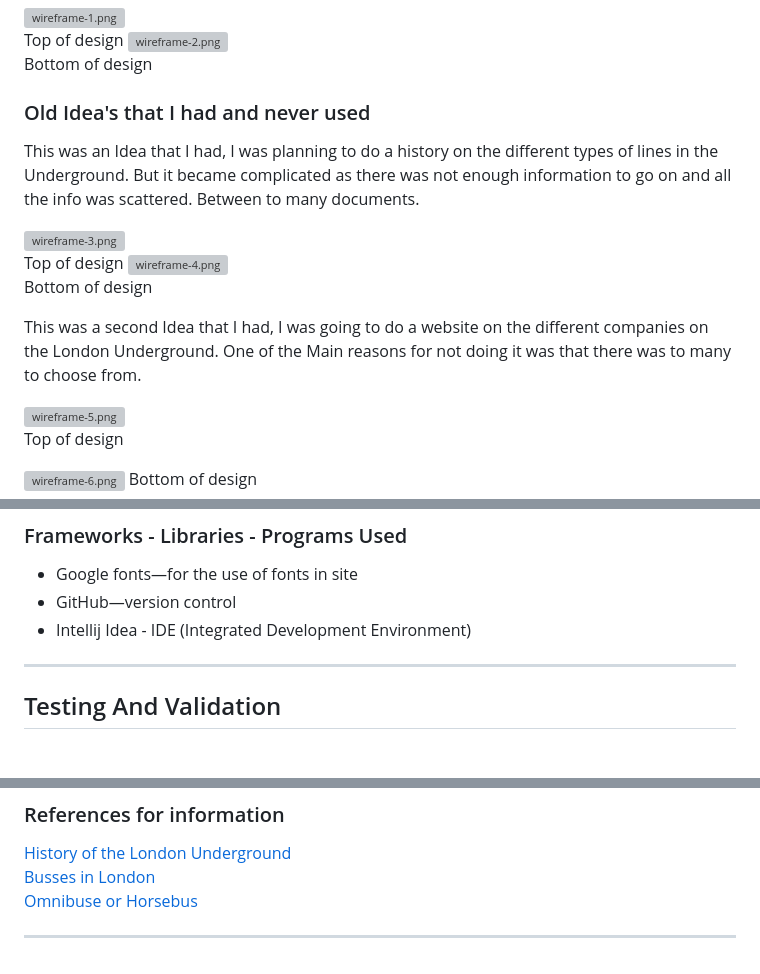
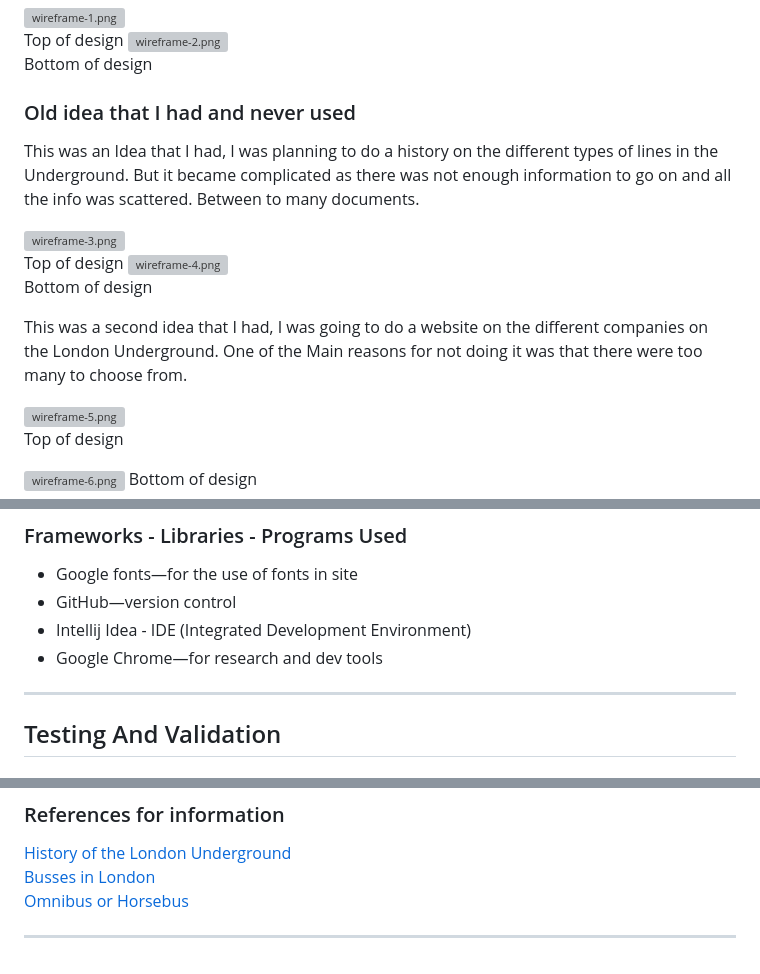
Before and after one commit to douglas86/history-of-london, a Markdown page: README.md, 3 parts joined by grey strips. Rendered like a GitHub page; grey boxes are pictures that could not be loaded.

Commit message:
Corrected all spelling and grammar errors

```diff
--- a/README.md
+++ b/README.md
@@ -56,7 +56,7 @@ Top of design
 ![wireframe-2.png](assets%2Fimages%2Freadme%2Fscreenshots%2Fwireframe-2.png)<br>
 Bottom of design
 
-### <span style="color:#996515">Old Idea's that I had and never used</span>
+### <span style="color:#996515">Old idea that I had and never used</span>
 
 This was an Idea that I had, I was planning to do a history on the different types of lines in the Underground.
 But it became complicated as there was not enough information to go on and all the info was scattered. Between to
@@ -67,8 +67,8 @@ Top of design
 ![wireframe-4.png](assets%2Fimages%2Freadme%2Fscreenshots%2Fwireframe-4.png)<br>
 Bottom of design
 
-This was a second Idea that I had, I was going to do a website on the different companies on the London Underground.
-One of the Main reasons for not doing it was that there was to many to choose from.
+This was a second idea that I had, I was going to do a website on the different companies on the London Underground.
+One of the Main reasons for not doing it was that there were too many to choose from.
 
 ![wireframe-5.png](assets%2Fimages%2Freadme%2Fscreenshots%2Fwireframe-5.png)<br>
 Top of design
@@ -155,6 +155,7 @@ Footer on Mobile
 - Google fonts—for the use of fonts in site
 - GitHub—version control
 - Intellij Idea - IDE (Integrated Development Environment)
+- Google Chrome—for research and dev tools
 
 ---
 
@@ -260,6 +261,6 @@ This is how it is supposed to look
 
 [History of the London Underground](https://en.wikipedia.org/wiki/History_of_the_London_Underground)<br>
 [Busses in London](https://en.wikipedia.org/wiki/Buses_in_London)<br>
-[Omnibuse or Horsebus](https://en.wikipedia.org/wiki/Horsebus#:~:text=A%20horse%2Dbus%20or%20horse,means%20of%20transportation%20in%20cities.)
+[Omnibus or Horsebus](https://en.wikipedia.org/wiki/Horsebus#:~:text=A%20horse%2Dbus%20or%20horse,means%20of%20transportation%20in%20cities.)
 
 ---
```
